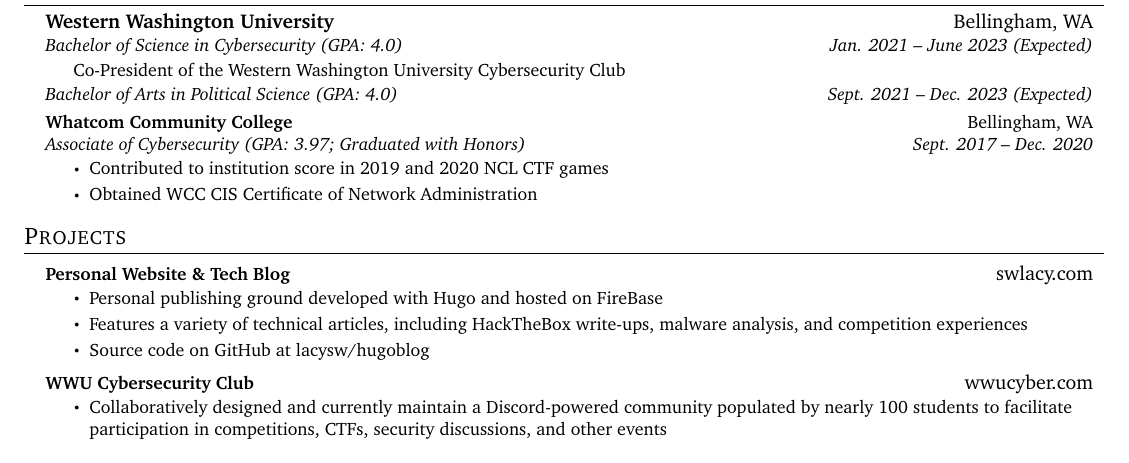
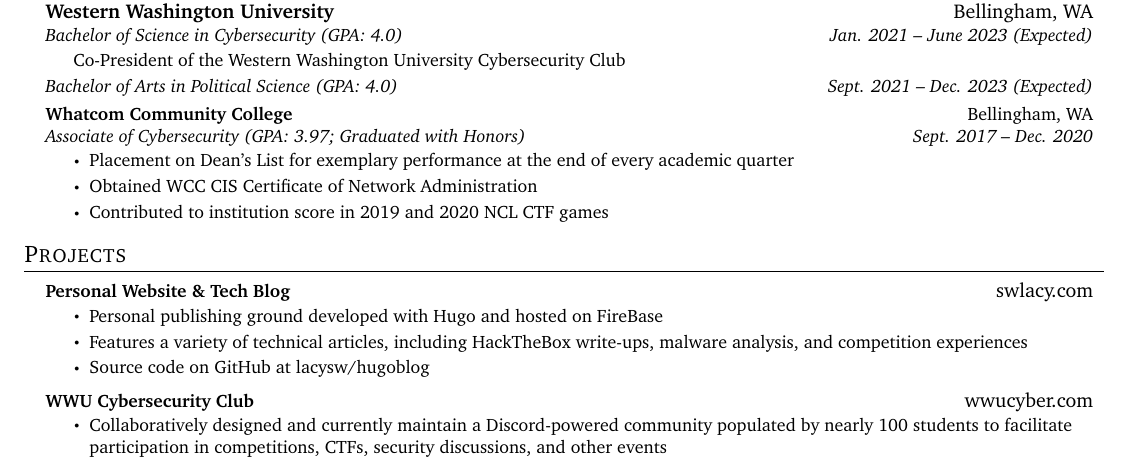
Before and after one commit to swlacy/resume, a LaTeX CV (resume.tex): part of the page, cut so that both start at the same text. Compiled offline with pdfLaTeX.

Commit message:
Update resume.tex

```diff
--- a/resume.tex
+++ b/resume.tex
@@ -171,8 +170,9 @@
       {Whatcom Community College}{Bellingham, WA}
       {Associate of Cybersecurity (GPA: 3.97; Graduated with Honors)}{Sept. 2017 -- Dec. 2020}
       \resumeItemListStart
+        \resumeItem{Placement on Dean's List for exemplary performance at the end of every academic quarter}
+        \resumeItem{Obtained WCC CIS Certificate of Network Administration}
         \resumeItem{Contributed to institution score in 2019 and 2020 NCL CTF games}
-        \resumeItem{Obtained WCC CIS Certificate of Network Administration}
       \resumeItemListEnd
   \resumeSubHeadingListEnd
 
```
Also changed, not shown: resume.tex (3 more changed lines).
